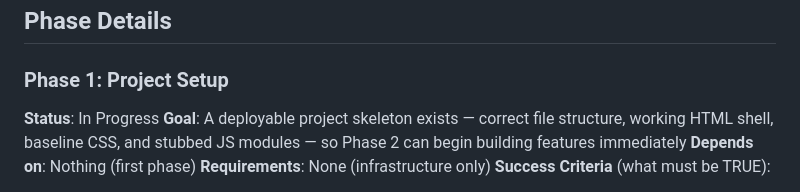
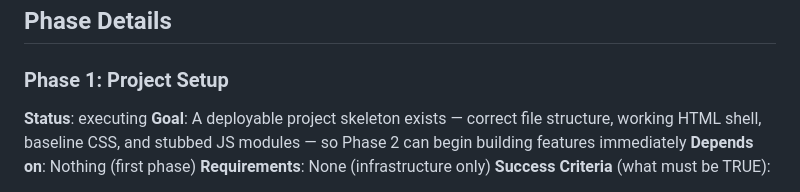
Before and after one commit to syedaun-techsur/test5, a Markdown page: .planning/ROADMAP.md, the part around the change. Rendered like a GitHub page.

Commit message:
docs: update planning artifacts [pivota-auto]

```diff
--- a/.planning/ROADMAP.md
+++ b/.planning/ROADMAP.md
@@ -18,7 +18,7 @@ Decimal phases appear between their surrounding integers in numeric order.
 ## Phase Details
 
 ### Phase 1: Project Setup
-**Status**: In Progress
+**Status**: executing
 **Goal**: A deployable project skeleton exists — correct file structure, working HTML shell, baseline CSS, and stubbed JS modules — so Phase 2 can begin building features immediately
 **Depends on**: Nothing (first phase)
 **Requirements**: None (infrastructure only)
```
